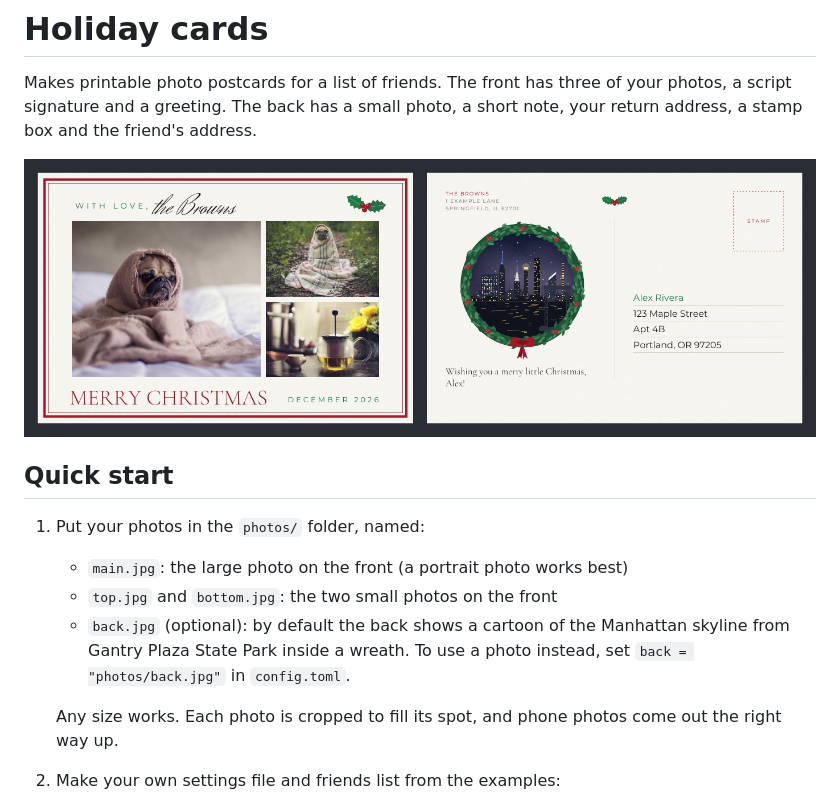
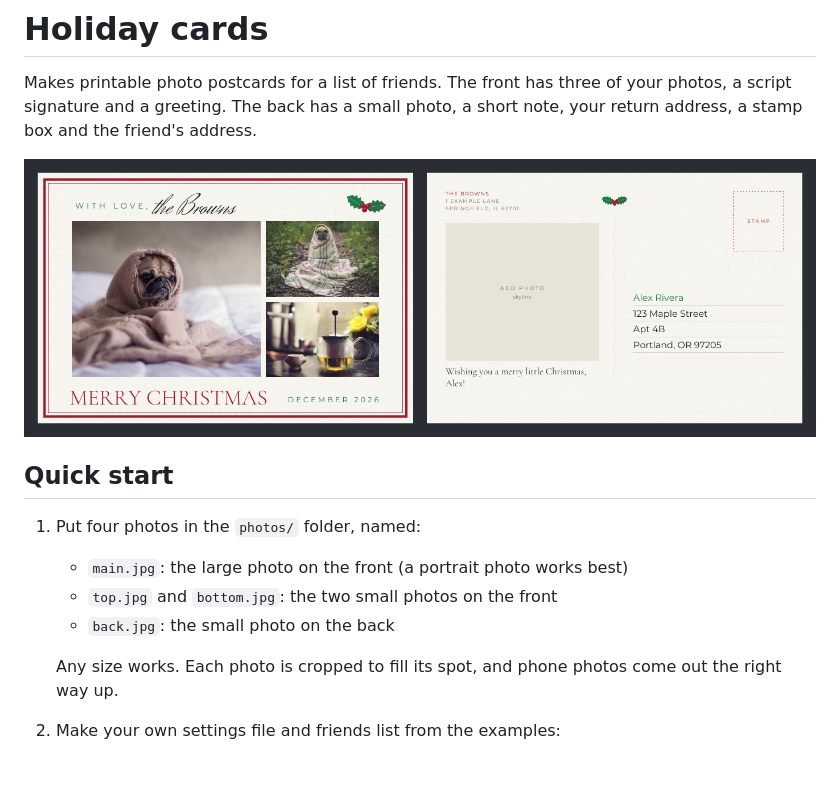
Before and after one commit to thevedantmodi/holiday-cards, a Markdown page: README.md, the part around the change. Drawn GitHub-style; pictures changed too: docs/preview.png; blank space fills up the shorter version.

Commit message:
Remove the skyline illustration
The back goes back to showing photos/back.jpg.

```diff
--- a/README.md
+++ b/README.md
@@ -8,12 +8,10 @@ short note, your return address, a stamp box and the friend's address.
 
 ## Quick start
 
-1. Put your photos in the `photos/` folder, named:
+1. Put four photos in the `photos/` folder, named:
    - `main.jpg`: the large photo on the front (a portrait photo works best)
    - `top.jpg` and `bottom.jpg`: the two small photos on the front
-   - `back.jpg` (optional): by default the back shows a cartoon of the
-     Manhattan skyline from Gantry Plaza State Park inside a wreath. To use
-     a photo instead, set `back = "photos/back.jpg"` in `config.toml`.
+   - `back.jpg`: the small photo on the back
 
    Any size works. Each photo is cropped to fill its spot, and phone photos
    come out the right way up.
```
Also changed, not shown: 3 other files.
